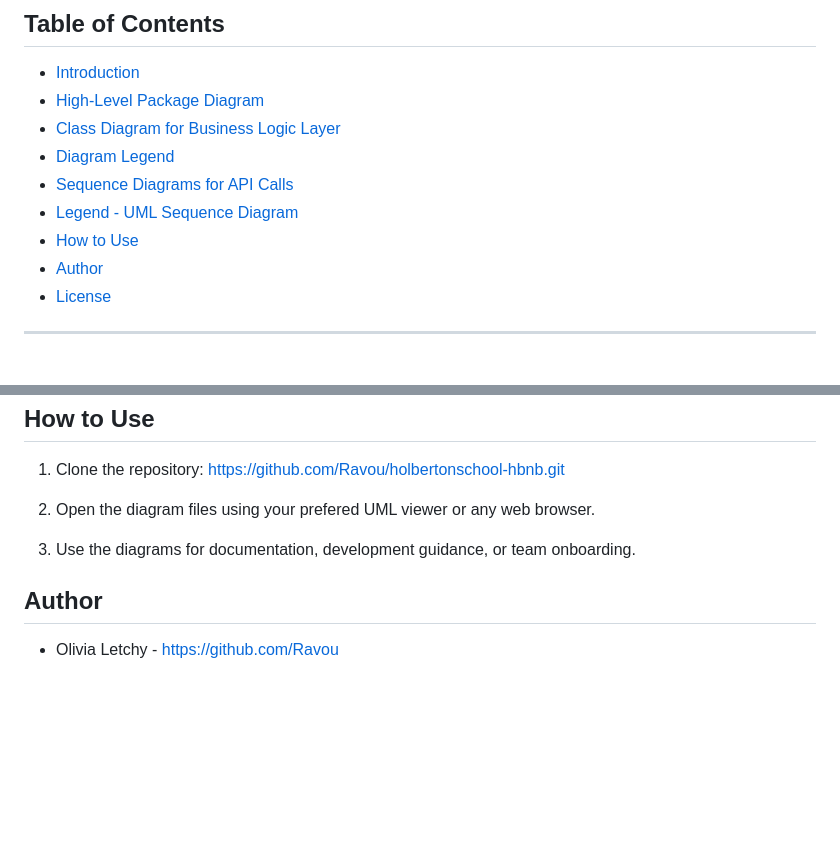
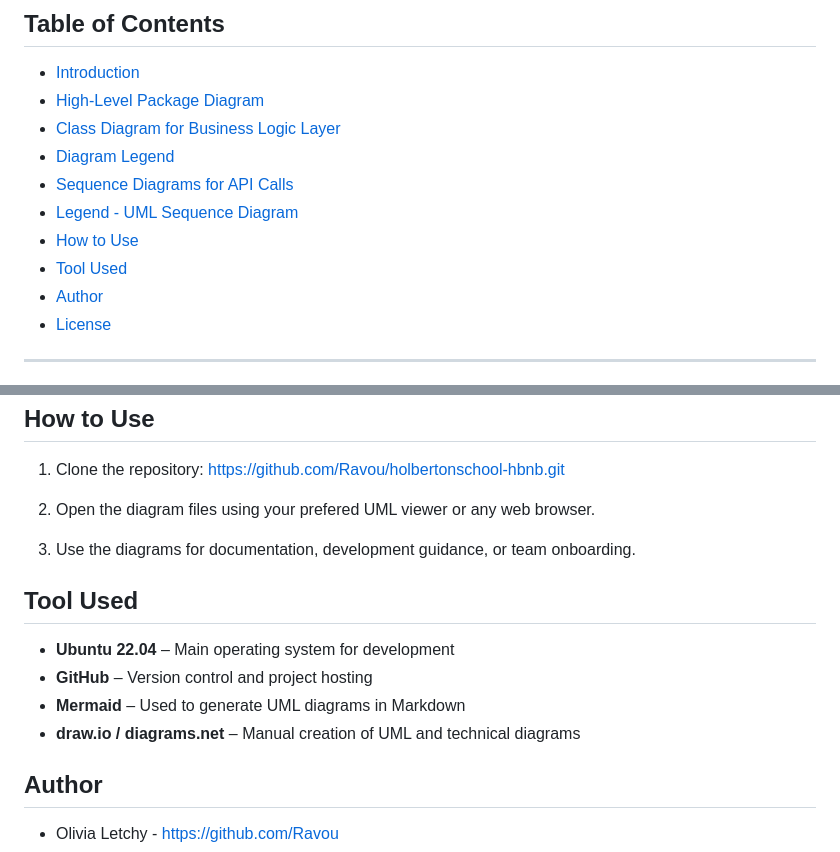
Before and after one commit to Ravou/holbertonschool-hbnb, a Markdown page: Part1/README.md, 2 parts joined by grey strips. Rendered like a GitHub page; blank space fills up the shorter version.

Commit message:
add tool used in README

```diff
--- a/Part1/README.md
+++ b/Part1/README.md
@@ -18,6 +18,7 @@ This repository contains the technical documentation and UML diagrams for the **
 - [Sequence Diagrams for API Calls](#sequence-diagrams-for-api-calls)
 - [Legend - UML Sequence Diagram](#Legend-UML-Sequence-Diagram)
 - [How to Use](#how-to-use)
+- [Tool Used](#Tool-used)
 - [Author](#author)
 - [License](#license)
 
@@ -282,6 +283,13 @@ sequenceDiagram
 
 3. Use the diagrams for documentation, development guidance, or team onboarding.
 
+## Tool Used
+
+- **Ubuntu 22.04** – Main operating system for development
+- **GitHub** – Version control and project hosting
+- **Mermaid** – Used to generate UML diagrams in Markdown
+- **draw.io / diagrams.net** – Manual creation of UML and technical diagrams
+
 ##  Author
 
 - Olivia Letchy - https://github.com/Ravou
```
